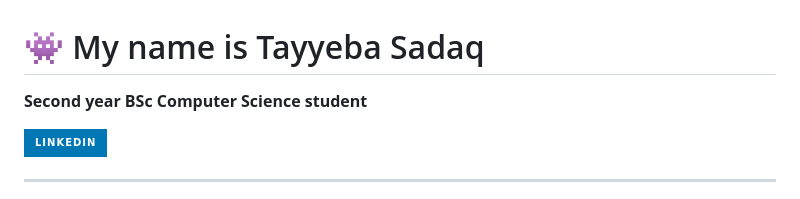
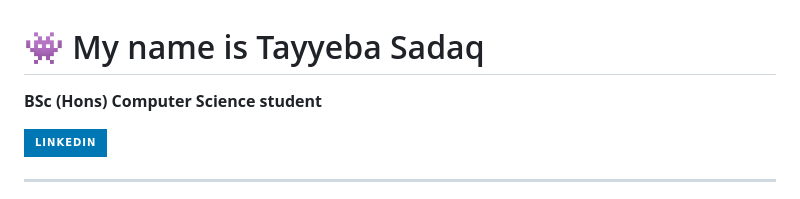
Before and after one commit to TayyebaSadaq/TayyebaSadaq, a Markdown page: README.md, the part around the change. Rendered like a GitHub page; badges without logos.

```diff
--- a/README.md
+++ b/README.md
@@ -1,5 +1,5 @@
 # 👾 My name is Tayyeba Sadaq
-**Second year BSc Computer Science student**
+**BSc (Hons) Computer Science student**
    <p align="left">
       <a href="https://www.linkedin.com/in/tayyeba-sadaq-ba1a53265/">
          <img alt="LinkedIn" src=https://img.shields.io/badge/LinkedIn-0077B5?style=for-the-badge&logo=linkedin&logoColor=white
```
